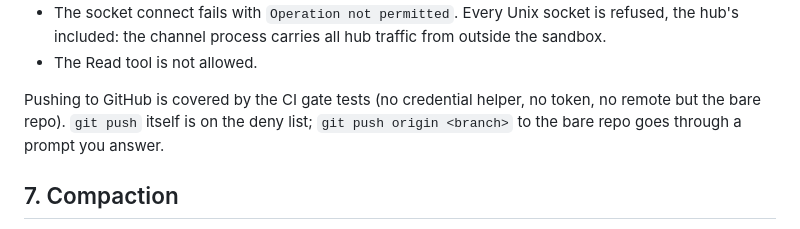
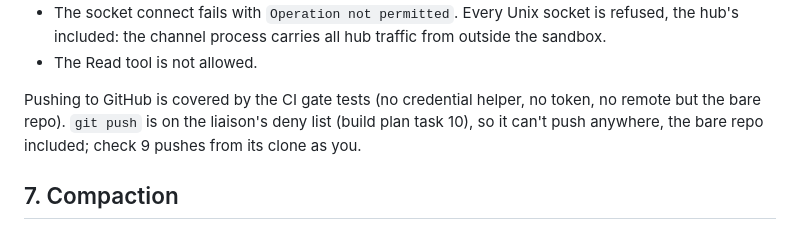
Before and after one commit to Orca-Solutions/llm-bridge, a Markdown page: docs/local-gate-steps.md, the part around the change. Drawn GitHub-style.

Commit message:
Gate steps: the Claude liaison can't push at all

```diff
--- a/docs/local-gate-steps.md
+++ b/docs/local-gate-steps.md
@@ -131,7 +131,7 @@ Expect:
 - The socket connect fails with `Operation not permitted`. Every Unix socket is refused, the hub's included: the channel process carries all hub traffic from outside the sandbox.
 - The Read tool is not allowed.
 
-Pushing to GitHub is covered by the CI gate tests (no credential helper, no token, no remote but the bare repo). `git push` itself is on the deny list; `git push origin <branch>` to the bare repo goes through a prompt you answer.
+Pushing to GitHub is covered by the CI gate tests (no credential helper, no token, no remote but the bare repo). `git push` is on the liaison's deny list (build plan task 10), so it can't push anywhere, the bare repo included; check 9 pushes from its clone as you.
 
 ## 7. Compaction
 
```
